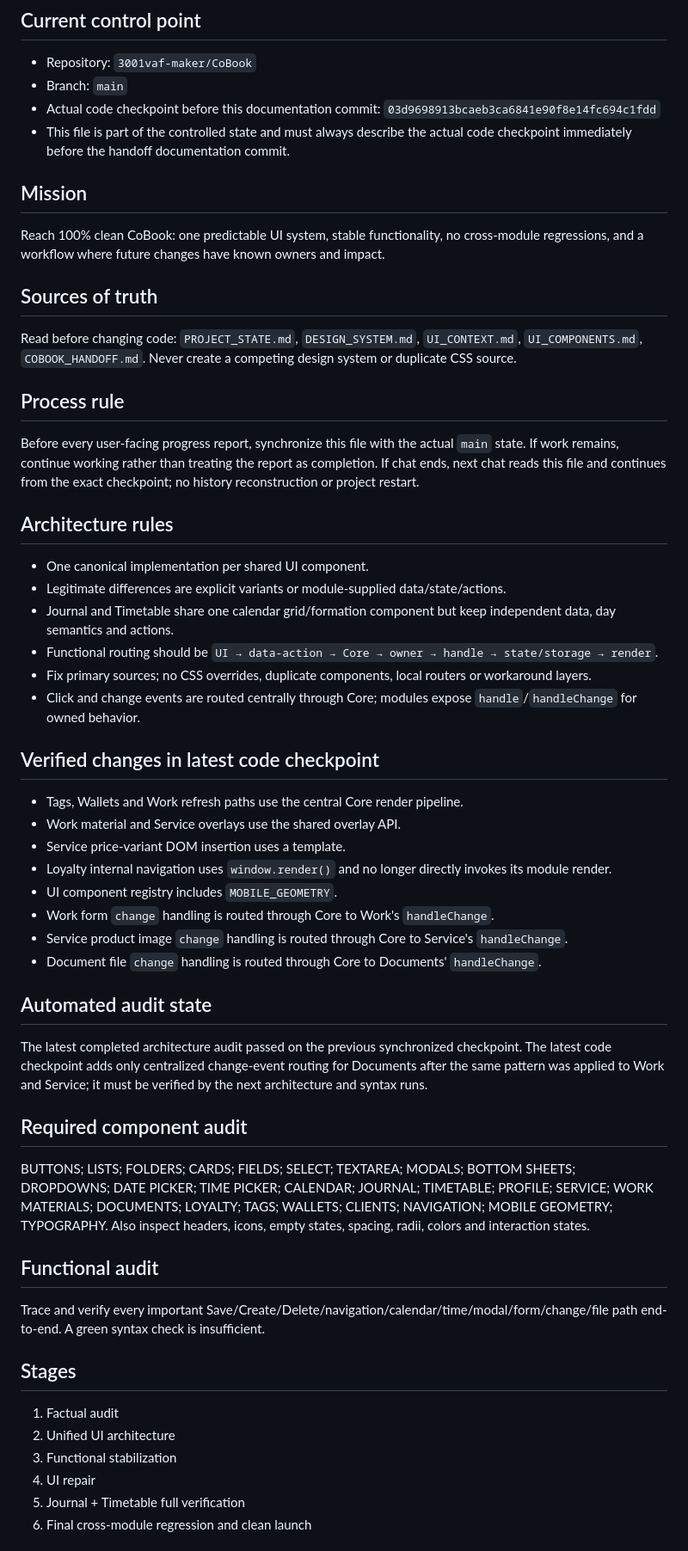
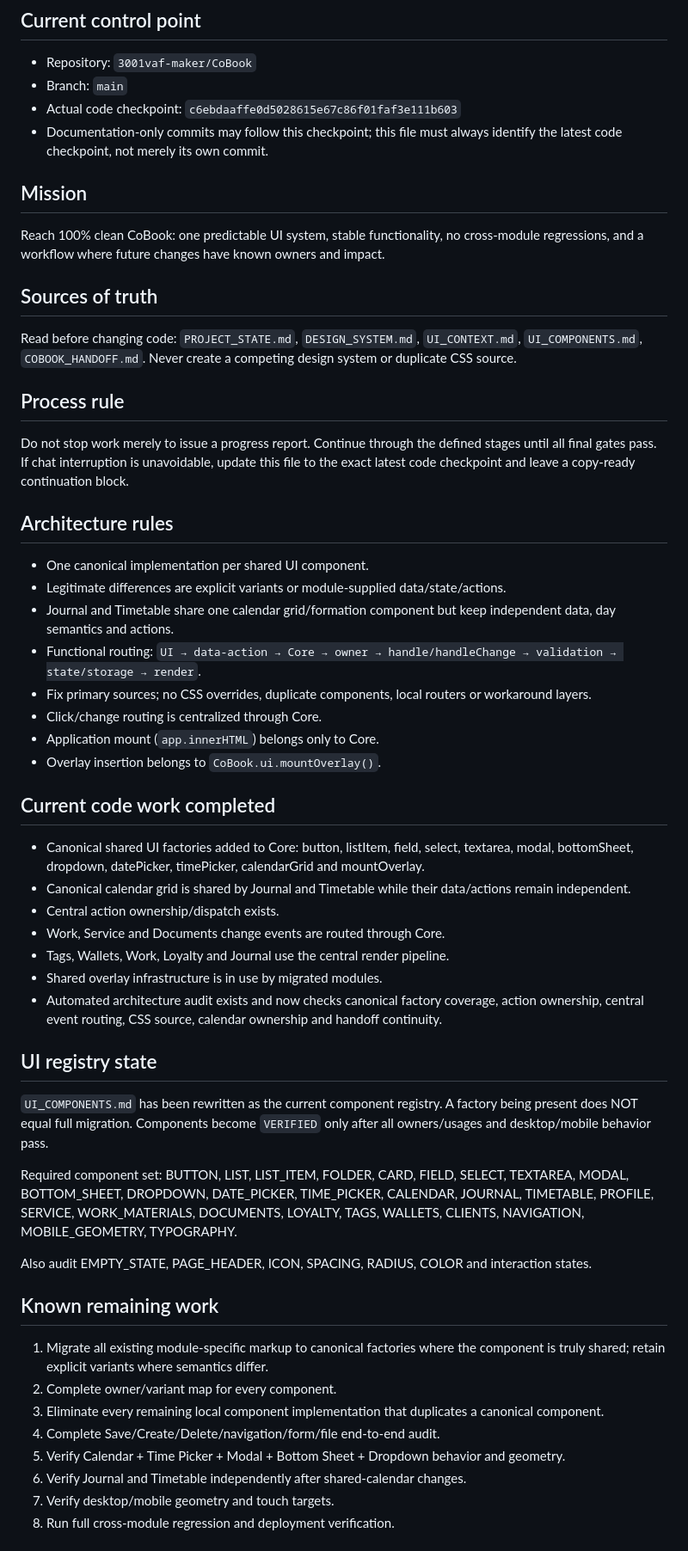
Before and after one commit to 3001vaf-maker/CoBook, a Markdown page: COBOOK_HANDOFF.md, the part around one of its changes. Shown at 86% size. GitHub-like rendering.

Commit message:
docs: synchronize handoff with canonical UI foundation

```diff
--- a/COBOOK_HANDOFF.md
+++ b/COBOOK_HANDOFF.md
@@ -3,8 +3,8 @@
 ## Current control point
 - Repository: `3001vaf-maker/CoBook`
 - Branch: `main`
-- Actual code checkpoint before this documentation commit: `03d9698913bcaeb3ca6841e90f8e14fc694c1fdd`
-- This file is part of the controlled state and must always describe the actual code checkpoint immediately before the handoff documentation commit.
+- Actual code checkpoint: `c6ebdaaffe0d5028615e67c86f01faf3e111b603`
+- Documentation-only commits may follow this checkpoint; this file must always identify the latest code checkpoint, not merely its own commit.
 
 ## Mission
 Reach 100% clean CoBook: one predictable UI system, stable functionality, no cross-module regressions, and a workflow where future changes have known owners and impact.
@@ -14,42 +14,42 @@ Read before changing code: `PROJECT_STATE.md`, `DESIGN_SYSTEM.md`, `UI_CONTEXT.m
 Never create a competing design system or duplicate CSS source.
 
 ## Process rule
-Before every user-facing progress report, synchronize this file with the actual `main` state. If work remains, continue working rather than treating the report as completion.
-If chat ends, next chat reads this file and continues from the exact checkpoint; no history reconstruction or project restart.
+Do not stop work merely to issue a progress report. Continue through the defined stages until all final gates pass. If chat interruption is unavoidable, update this file to the exact latest code checkpoint and leave a copy-ready continuation block.
 
 ## Architecture rules
 - One canonical implementation per shared UI component.
 - Legitimate differences are explicit variants or module-supplied data/state/actions.
 - Journal and Timetable share one calendar grid/formation component but keep independent data, day semantics and actions.
-- Functional routing should be `UI → data-action → Core → owner → handle → state/storage → render`.
+- Functional routing: `UI → data-action → Core → owner → handle/handleChange → validation → state/storage → render`.
 - Fix primary sources; no CSS overrides, duplicate components, local routers or workaround layers.
-- Click and change events are routed centrally through Core; modules expose `handle`/`handleChange` for owned behavior.
+- Click/change routing is centralized through Core.
+- Application mount (`app.innerHTML`) belongs only to Core.
+- Overlay insertion belongs to `CoBook.ui.mountOverlay()`.
 
-## Verified changes in latest code checkpoint
-- Tags, Wallets and Work refresh paths use the central Core render pipeline.
-- Work material and Service overlays use the shared overlay API.
-- Service price-variant DOM insertion uses a template.
-- Loyalty internal navigation uses `window.render()` and no longer directly invokes its module render.
-- UI component registry includes `MOBILE_GEOMETRY`.
-- Work form `change` handling is routed through Core to Work's `handleChange`.
-- Service product image `change` handling is routed through Core to Service's `handleChange`.
-- Document file `change` handling is routed through Core to Documents' `handleChange`.
+## Current code work completed
+- Canonical shared UI factories added to Core: button, listItem, field, select, textarea, modal, bottomSheet, dropdown, datePicker, timePicker, calendarGrid and mountOverlay.
+- Canonical calendar grid is shared by Journal and Timetable while their data/actions remain independent.
+- Central action ownership/dispatch exists.
+- Work, Service and Documents change events are routed through Core.
+- Tags, Wallets, Work, Loyalty and Journal use the central render pipeline.
+- Shared overlay infrastructure is in use by migrated modules.
+- Automated architecture audit exists and now checks canonical factory coverage, action ownership, central event routing, CSS source, calendar ownership and handoff continuity.
 
-## Automated audit state
-The latest completed architecture audit passed on the previous synchronized checkpoint. The latest code checkpoint adds only centralized change-event routing for Documents after the same pattern was applied to Work and Service; it must be verified by the next architecture and syntax runs.
+## UI registry state
+`UI_COMPONENTS.md` has been rewritten as the current component registry. A factory being present does NOT equal full migration. Components become `VERIFIED` only after all owners/usages and desktop/mobile behavior pass.
 
-## Required component audit
-BUTTONS; LISTS; FOLDERS; CARDS; FIELDS; SELECT; TEXTAREA; MODALS; BOTTOM SHEETS; DROPDOWNS; DATE PICKER; TIME PICKER; CALENDAR; JOURNAL; TIMETABLE; PROFILE; SERVICE; WORK MATERIALS; DOCUMENTS; LOYALTY; TAGS; WALLETS; CLIENTS; NAVIGATION; MOBILE GEOMETRY; TYPOGRAPHY.
-Also inspect headers, icons, empty states, spacing, radii, colors and interaction states.
+Required component set:
+BUTTON, LIST, LIST_ITEM, FOLDER, CARD, FIELD, SELECT, TEXTAREA, MODAL, BOTTOM_SHEET, DROPDOWN, DATE_PICKER, TIME_PICKER, CALENDAR, JOURNAL, TIMETABLE, PROFILE, SERVICE, WORK_MATERIALS, DOCUMENTS, LOYALTY, TAGS, WALLETS, CLIENTS, NAVIGATION, MOBILE_GEOMETRY, TYPOGRAPHY.
 
-## Functional audit
-Trace and verify every important Save/Create/Delete/navigation/calendar/time/modal/form/change/file path end-to-end. A green syntax check is insufficient.
+Also audit EMPTY_STATE, PAGE_HEADER, ICON, SPACING, RADIUS, COLOR and interaction states.
 
-## Stages
-1. Factual audit
-2. Unified UI architecture
-3. Functional stabilization
-4. UI repair
-5. Journal + Timetable full verification
-6. Final cross-module regression and clean launch
+## Known remaining work
+1. Migrate all existing module-specific markup to canonical factories where the component is truly shared; retain explicit variants where semantics differ.
+2. Complete owner/variant map for every component.
+3. Eliminate every remaining local component implementation that duplicates a canonical component.
+4. Complete Save/Create/Delete/navigation/form/file end-to-end audit.
+5. Verify Calendar + Time Picker + Modal + Bottom Sheet + Dropdown behavior and geometry.
+6. Verify Journal and Timetable independently after shared-calendar changes.
+7. Verify desktop/mobile geometry and touch targets.
+8. Run full cross-module regression and deployment verification.
 
```
Also changed, not shown: other parts of COBOOK_HANDOFF.md (+21 -11 lines).
